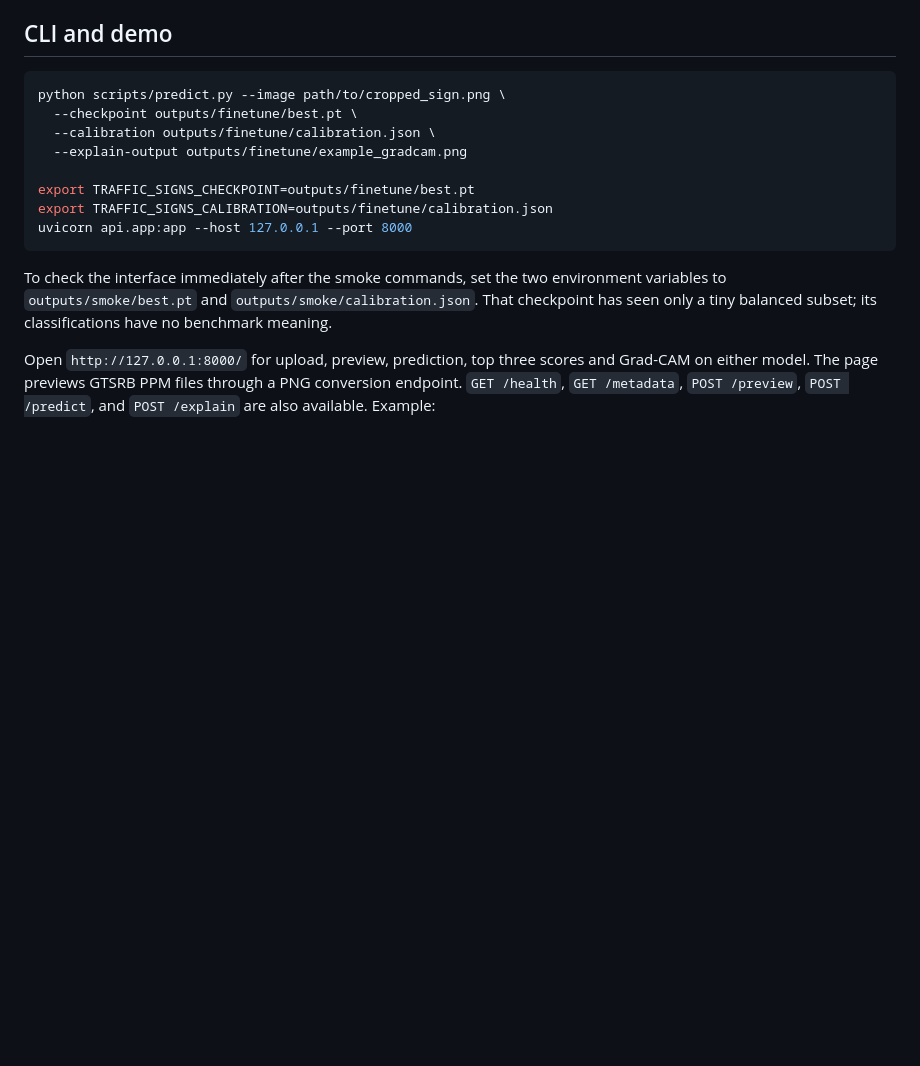
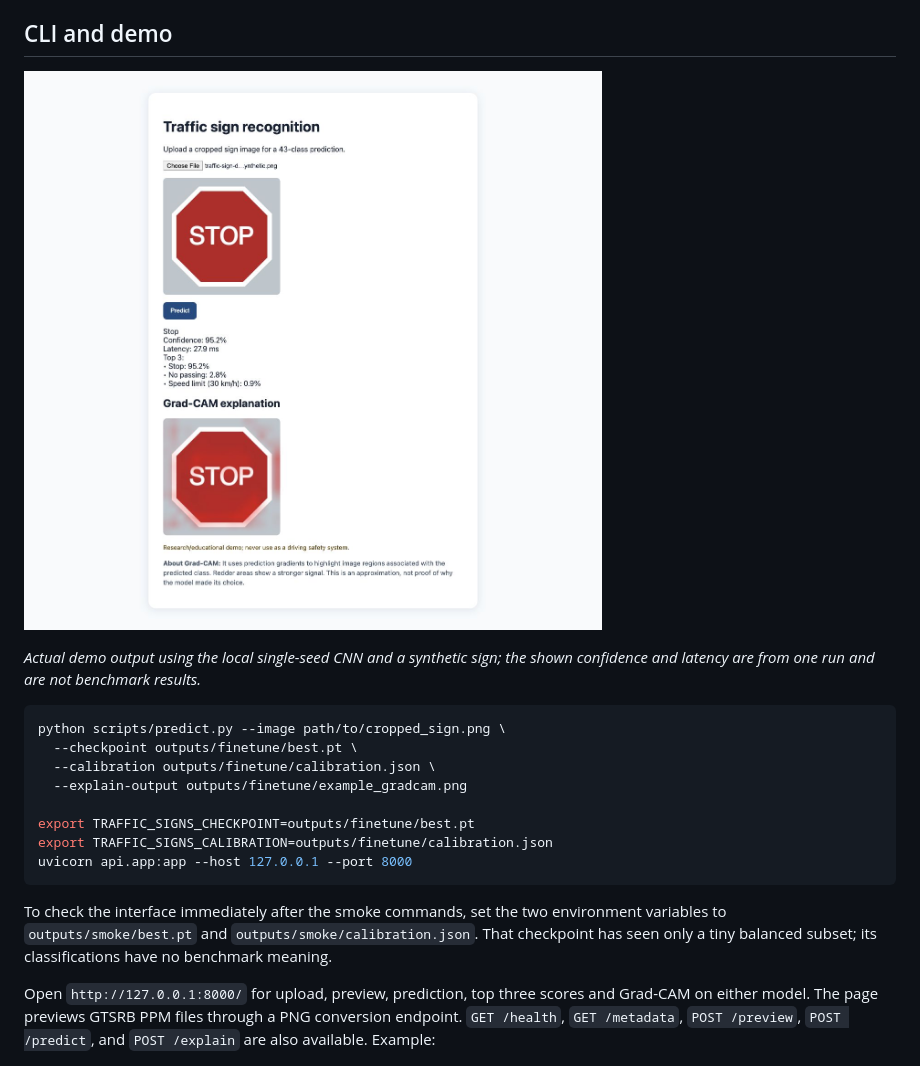
Before and after one commit to tmohammadhasan212/traffic-sign-recognition, a Markdown page: README.md, the part around the change. Drawn GitHub-style; pictures changed too: assets/demo-output.jpg (added); blank space fills up the shorter version.

Commit message:
docs: show demo prediction in README

````diff
--- a/README.md
+++ b/README.md
@@ -106,6 +106,11 @@ For error review, run `python scripts/analyze_errors.py --predictions outputs/fi
 
 ## CLI and demo
 
+![Demo showing a Stop prediction and Grad-CAM explanation for a synthetic sign](assets/demo-output.jpg)
+
+*Actual demo output using the local single-seed CNN and a synthetic sign; the
+shown confidence and latency are from one run and are not benchmark results.*
+
 ```bash
 python scripts/predict.py --image path/to/cropped_sign.png \
   --checkpoint outputs/finetune/best.pt \
````
